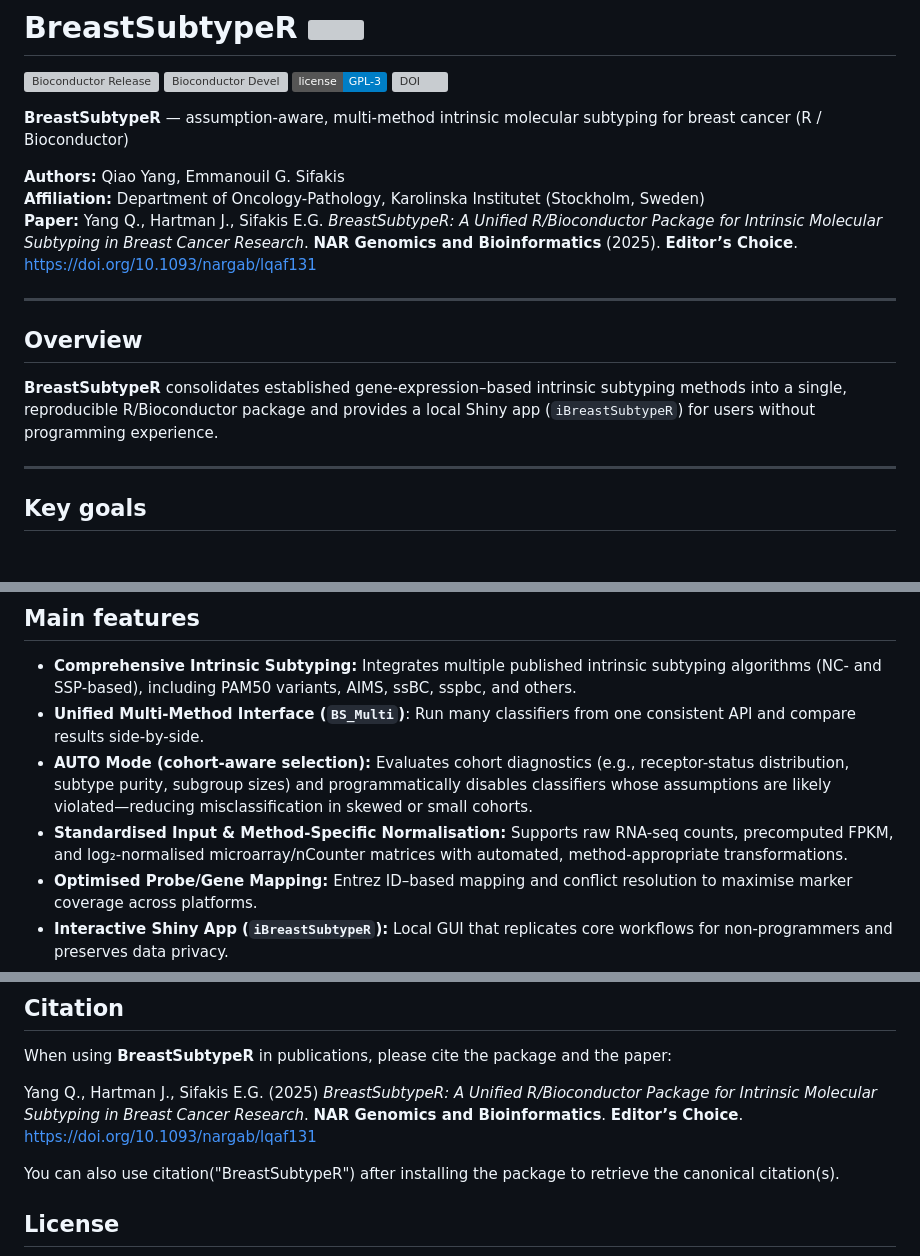
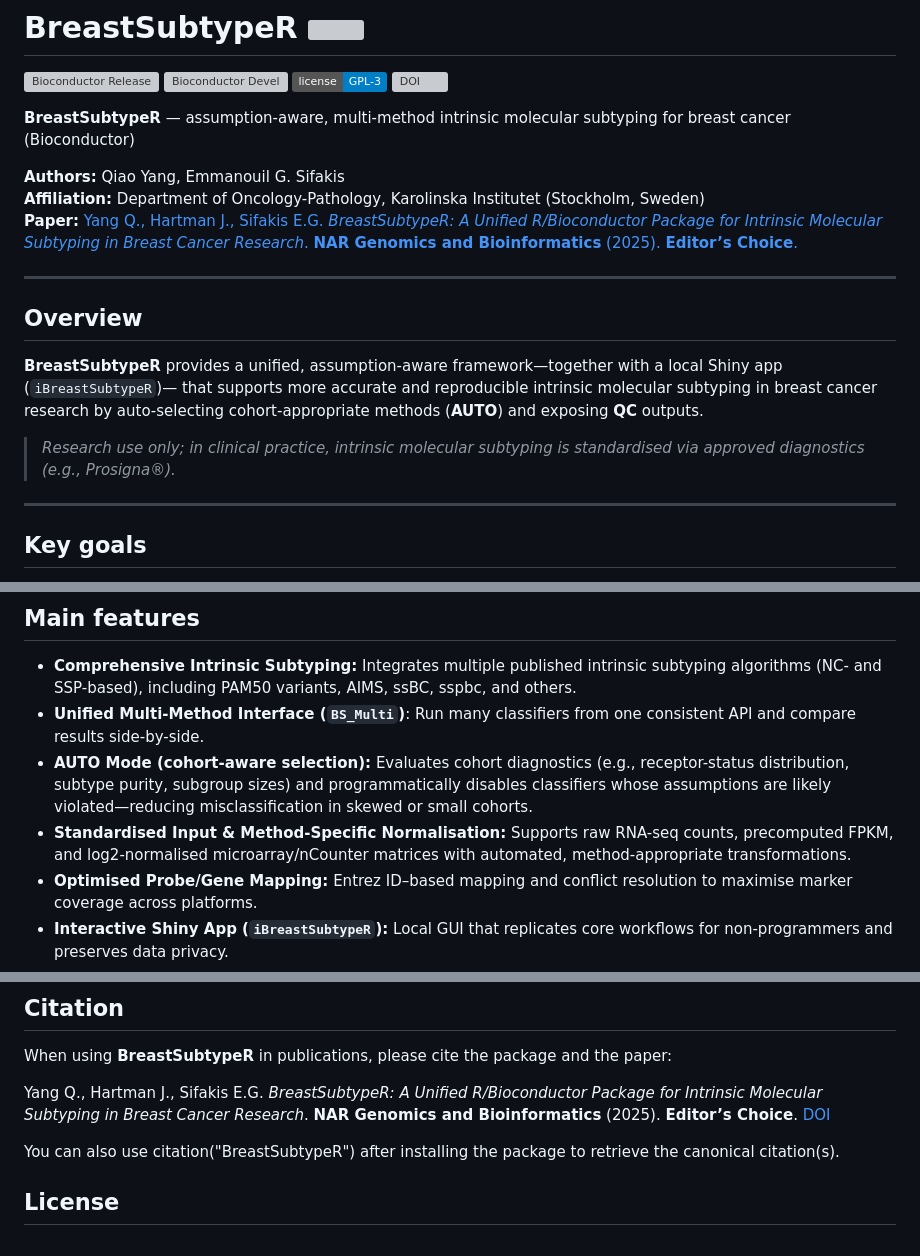
Before and after one commit to yqkiuo/BreastSubtypeR, a Markdown page: README.md, 3 parts joined by grey strips. Rendered like a GitHub page; badges without logos; blank space fills up the shorter version; grey boxes are pictures that could not be loaded.

Commit message:
DOI update and text

```diff
--- a/README.md
+++ b/README.md
@@ -7,17 +7,21 @@
 [![DOI](https://img.shields.io/badge/DOI-10.1093%2Fnargab%2Flqaf131-blue.svg)](https://doi.org/10.1093/nargab/lqaf131)
 <!-- badges: end -->
 
-**BreastSubtypeR** — assumption-aware, multi-method intrinsic molecular subtyping for breast cancer (R / Bioconductor)
+**BreastSubtypeR** — assumption-aware, multi-method intrinsic molecular subtyping for breast cancer (Bioconductor)
 
-**Authors:** Qiao Yang, Emmanouil G. Sifakis\
-**Affiliation:** Department of Oncology-Pathology, Karolinska Institutet (Stockholm, Sweden)\
-**Paper:** Yang Q., Hartman J., Sifakis E.G. *BreastSubtypeR: A Unified R/Bioconductor Package for Intrinsic Molecular Subtyping in Breast Cancer Research*. **NAR Genomics and Bioinformatics** (2025). **Editor’s Choice**. https://doi.org/10.1093/nargab/lqaf131
+**Authors:** Qiao Yang, Emmanouil G. Sifakis
+**Affiliation:** Department of Oncology-Pathology, Karolinska Institutet (Stockholm, Sweden)
+**Paper:** [Yang Q., Hartman J., Sifakis E.G. *BreastSubtypeR: A Unified R/Bioconductor Package for Intrinsic Molecular Subtyping in Breast Cancer Research*. **NAR Genomics and Bioinformatics** (2025). **Editor’s Choice**.](https://doi.org/10.1093/nargab/lqaf131)
 
 ------------------------------------------------------------------------
 
 ## Overview
 
-**BreastSubtypeR** consolidates established gene-expression–based intrinsic subtyping methods into a single, reproducible R/Bioconductor package and provides a local Shiny app (`iBreastSubtypeR`) for users without programming experience.
+**BreastSubtypeR** provides a unified, assumption-aware framework—together with a local Shiny app (`iBreastSubtypeR`)—
+that supports more accurate and reproducible intrinsic molecular subtyping in breast cancer research
+by auto-selecting cohort-appropriate methods (**AUTO**) and exposing **QC** outputs.
+
+> *Research use only; in clinical practice, intrinsic molecular subtyping is standardised via approved diagnostics (e.g., Prosigna®).*
 
 ------------------------------------------------------------------------
 
@@ -34,7 +38,7 @@
 -   **Comprehensive Intrinsic Subtyping:** Integrates multiple published intrinsic subtyping algorithms (NC- and SSP-based), including PAM50 variants, AIMS, ssBC, sspbc, and others.
 -   **Unified Multi-Method Interface (`BS_Multi`)**: Run many classifiers from one consistent API and compare results side-by-side.
 -   **AUTO Mode (cohort-aware selection):** Evaluates cohort diagnostics (e.g., receptor-status distribution, subtype purity, subgroup sizes) and programmatically disables classifiers whose assumptions are likely violated—reducing misclassification in skewed or small cohorts.
--   **Standardised Input & Method-Specific Normalisation:** Supports raw RNA-seq counts, precomputed FPKM, and log₂-normalised microarray/nCounter matrices with automated, method-appropriate transformations.
+-   **Standardised Input & Method-Specific Normalisation:** Supports raw RNA-seq counts, precomputed FPKM, and log2-normalised microarray/nCounter matrices with automated, method-appropriate transformations.
 -   **Optimised Probe/Gene Mapping:** Entrez ID–based mapping and conflict resolution to maximise marker coverage across platforms.
 -   **Interactive Shiny App (`iBreastSubtypeR`):** Local GUI that replicates core workflows for non-programmers and preserves data privacy.
 -   **Bioconductor distribution & reproducibility:** Unit tests, vignettes and SummarizedExperiment compatibility to support reproducible deployment.
@@ -155,7 +159,7 @@ Contributions and issue reports are welcome. Please open issues or pull requests
 
 When using **BreastSubtypeR** in publications, please cite the package and the paper:
 
-Yang Q., Hartman J., Sifakis E.G. (2025) *BreastSubtypeR: A Unified R/Bioconductor Package for Intrinsic Molecular Subtyping in Breast Cancer Research*. **NAR Genomics and Bioinformatics**. **Editor’s Choice**. https://doi.org/10.1093/nargab/lqaf131
+Yang Q., Hartman J., Sifakis E.G. *BreastSubtypeR: A Unified R/Bioconductor Package for Intrinsic Molecular Subtyping in Breast Cancer Research*. **NAR Genomics and Bioinformatics** (2025). **Editor’s Choice**. [DOI](https://doi.org/10.1093/nargab/lqaf131)
 
 You can also use citation("BreastSubtypeR") after installing the package to retrieve the canonical citation(s).
 
```
